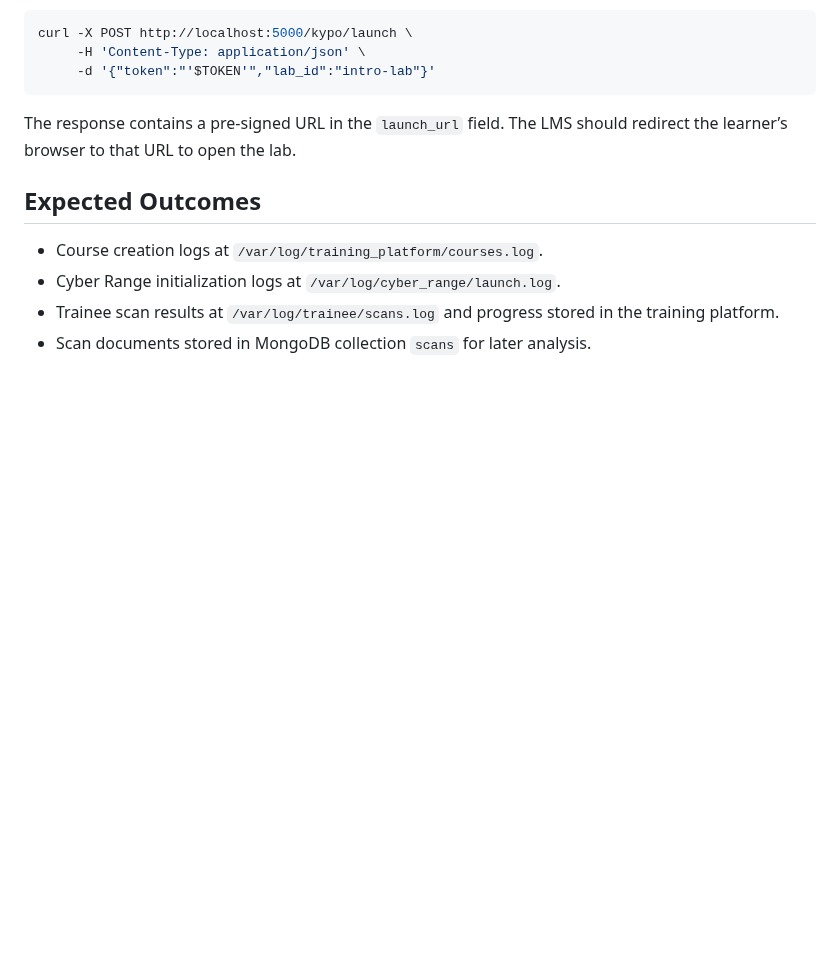
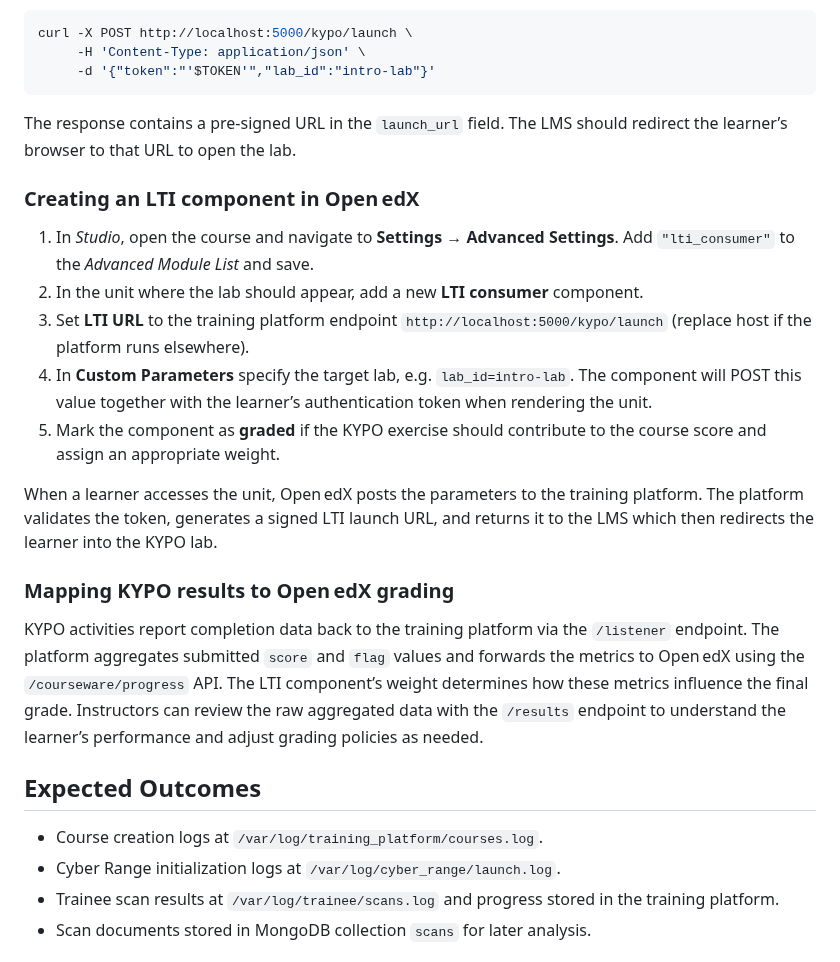
Before and after one commit to jmratwork/techanalysissecmanage-crcz, a Markdown page: docs/subcase_1b_guide.md, the part around the change. GitHub-like rendering; blank space fills up the shorter version.

Commit message:
docs: add Open edX LTI walkthrough

```diff
--- a/docs/subcase_1b_guide.md
+++ b/docs/subcase_1b_guide.md
@@ -137,6 +137,37 @@ curl -X POST http://localhost:5000/kypo/launch \
 The response contains a pre-signed URL in the `launch_url` field. The
 LMS should redirect the learner’s browser to that URL to open the lab.
 
+### Creating an LTI component in Open edX
+
+1. In *Studio*, open the course and navigate to **Settings → Advanced
+   Settings**. Add `"lti_consumer"` to the *Advanced Module List* and
+   save.
+2. In the unit where the lab should appear, add a new **LTI
+   consumer** component.
+3. Set **LTI URL** to the training platform endpoint
+   `http://localhost:5000/kypo/launch` (replace host if the platform
+   runs elsewhere).
+4. In **Custom Parameters** specify the target lab, e.g.
+   `lab_id=intro-lab`. The component will POST this value together with
+   the learner’s authentication token when rendering the unit.
+5. Mark the component as **graded** if the KYPO exercise should
+   contribute to the course score and assign an appropriate weight.
+
+When a learner accesses the unit, Open edX posts the parameters to the
+training platform. The platform validates the token, generates a signed
+LTI launch URL, and returns it to the LMS which then redirects the
+learner into the KYPO lab.
+
+### Mapping KYPO results to Open edX grading
+
+KYPO activities report completion data back to the training platform via
+the `/listener` endpoint. The platform aggregates submitted `score` and
+`flag` values and forwards the metrics to Open edX using the
+`/courseware/progress` API. The LTI component’s weight determines how
+these metrics influence the final grade. Instructors can review the raw
+aggregated data with the `/results` endpoint to understand the learner’s
+performance and adjust grading policies as needed.
+
 ## Expected Outcomes
 
 - Course creation logs at `/var/log/training_platform/courses.log`.
```
